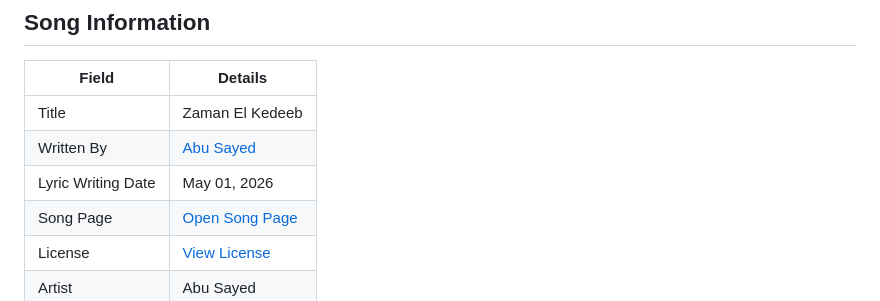
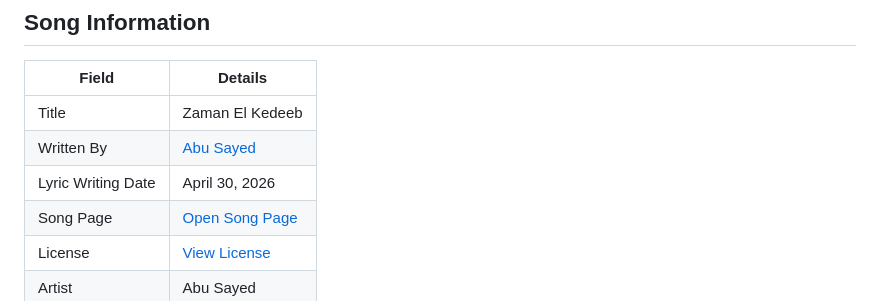
Before and after one commit to ImAbuSayed/zaman-el-kedeeb, a Markdown page: README.md, the part around the change. Drawn GitHub-style.

Commit message:
docs: update public README

```diff
--- a/README.md
+++ b/README.md
@@ -10,7 +10,7 @@
 |-------|---------|
 | Title | Zaman El Kedeeb |
 | Written By | [Abu Sayed](https://abusayed.com.bd/) |
-| Lyric Writing Date | May 01, 2026 |
+| Lyric Writing Date | April 30, 2026 |
 | Song Page | [Open Song Page](https://imabusayed.github.io/zaman-el-kedeeb/) |
 | License | [View License](./LICENSE.md) |
 | Artist | Abu Sayed |
```
